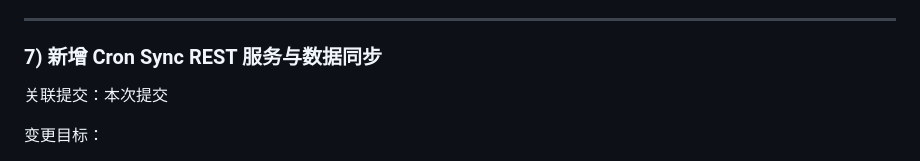
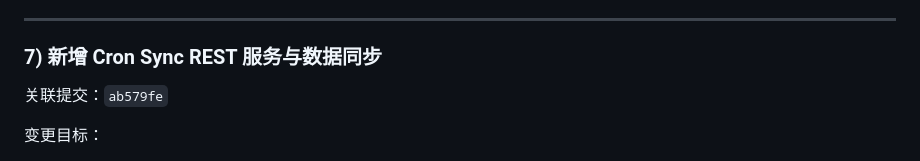
Before and after one commit to ganyuchuan/myclaw, a Markdown page: DEVELOPMENT_LOG.md, the part around the change. GitHub-like rendering.

Commit message:
docs(log): link sync implementation to commit ab579fe

```diff
--- a/DEVELOPMENT_LOG.md
+++ b/DEVELOPMENT_LOG.md
@@ -132,7 +132,7 @@
 
 ### 7) 新增 Cron Sync REST 服务与数据同步
 
-关联提交：本次提交
+关联提交：`ab579fe`
 
 变更目标：
 - 提供一个最小可用 HTTP REST 服务，支持跨终端查询 cron job 与执行输出。
```
